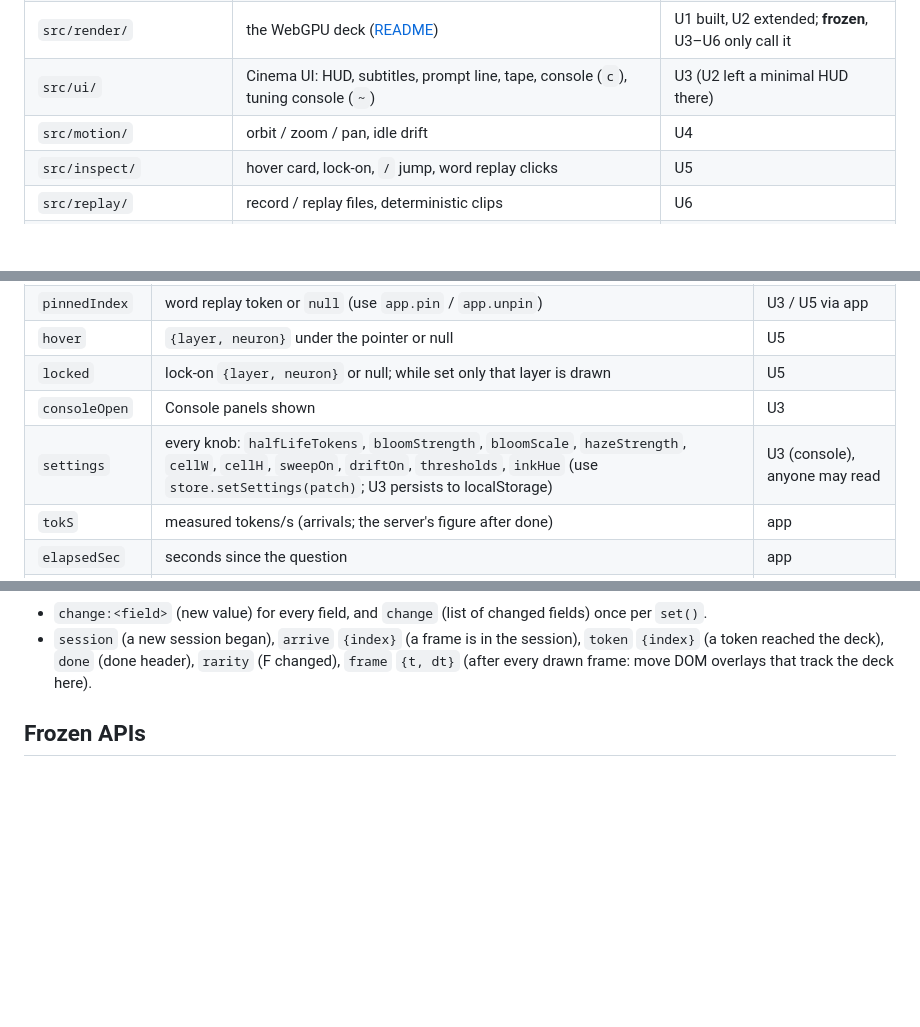
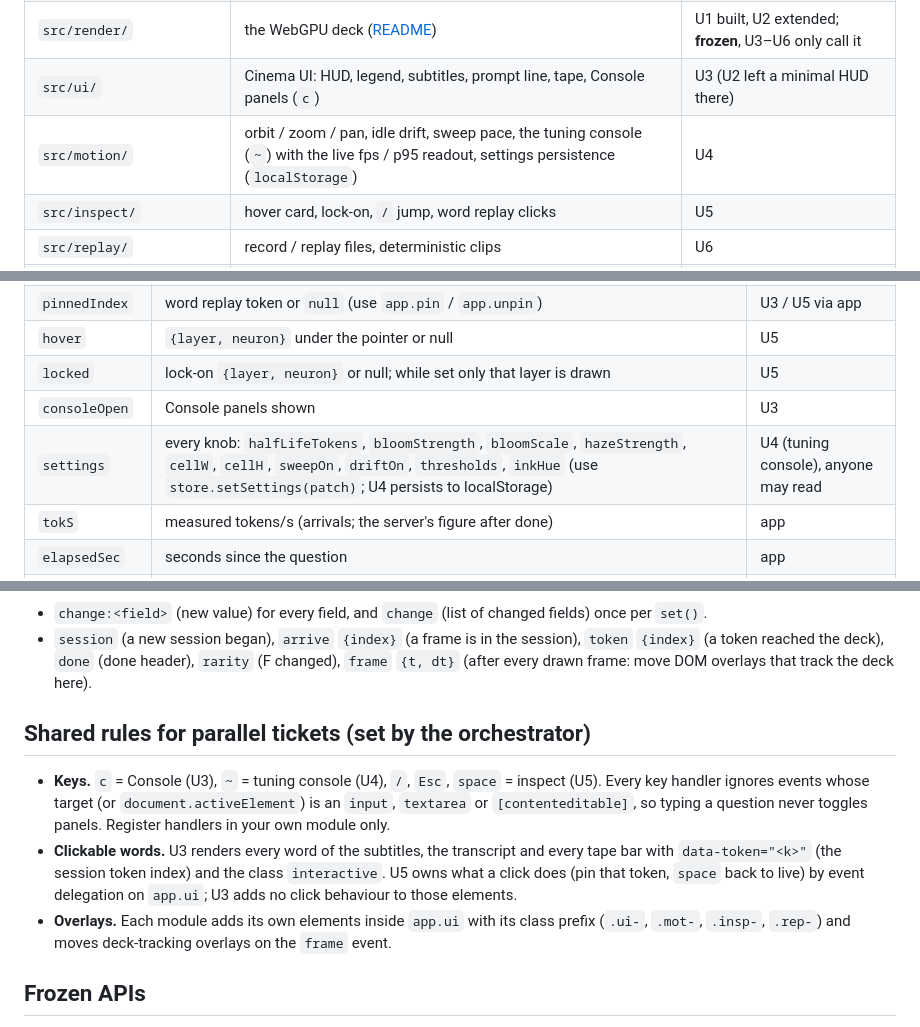
Before and after one commit to jparker2006/lobotomy, a Markdown page: web/ARCHITECTURE.md, 3 parts joined by grey strips. GitHub-like rendering; blank space fills up the shorter version.

Commit message:
ARCHITECTURE: tuning console + settings persistence belong to U4 (as in #22); shared rules for keys, clickable words, overlays (refs #18)

```diff
--- a/web/ARCHITECTURE.md
+++ b/web/ARCHITECTURE.md
@@ -24,8 +24,8 @@ If you need something from another module, read the store or call the app; if th
 | `src/proto/` | `frames.ts` (T2 parser), `client.ts` (HTTP + long-poll), `session.ts` (frames of the current answer) | U2 |
 | `src/data/` | `f16.ts`, `rarity.ts` (baked table, live F, `levelOf`) | U2; **U3 adds `data/stats.ts`** |
 | `src/render/` | the WebGPU deck ([README](src/render/README.md)) | U1 built, U2 extended; **frozen**, U3–U6 only call it |
-| `src/ui/` | Cinema UI: HUD, subtitles, prompt line, tape, console (`c`), tuning console (`~`) | U3 (U2 left a minimal HUD there) |
-| `src/motion/` | orbit / zoom / pan, idle drift | U4 |
+| `src/ui/` | Cinema UI: HUD, legend, subtitles, prompt line, tape, Console panels (`c`) | U3 (U2 left a minimal HUD there) |
+| `src/motion/` | orbit / zoom / pan, idle drift, sweep pace, the tuning console (`~`) with the live fps / p95 readout, settings persistence (`localStorage`) | U4 |
 | `src/inspect/` | hover card, lock-on, `/` jump, word replay clicks | U5 |
 | `src/replay/` | record / replay files, deterministic clips | U6 |
 | `src/plain/` + `plain.html` | T2's plain grid, kept as a debug view at `/plain.html` | U2 |
@@ -63,7 +63,7 @@ Every module exports `init<Module>(app: App)`. `App` (`src/app/app.ts`):
 | `hover` | `{layer, neuron}` under the pointer or null | U5 |
 | `locked` | lock-on `{layer, neuron}` or null; while set only that layer is drawn | U5 |
 | `consoleOpen` | Console panels shown | U3 |
-| `settings` | every knob: `halfLifeTokens`, `bloomStrength`, `bloomScale`, `hazeStrength`, `cellW`, `cellH`, `sweepOn`, `driftOn`, `thresholds`, `inkHue` (use `store.setSettings(patch)`; U3 persists to localStorage) | U3 (console), anyone may read |
+| `settings` | every knob: `halfLifeTokens`, `bloomStrength`, `bloomScale`, `hazeStrength`, `cellW`, `cellH`, `sweepOn`, `driftOn`, `thresholds`, `inkHue` (use `store.setSettings(patch)`; U4 persists to localStorage) | U4 (tuning console), anyone may read |
 | `tokS` | measured tokens/s (arrivals; the server's figure after done) | app |
 | `elapsedSec` | seconds since the question | app |
 | `replay` | null, or `{backend, recordedAt, power?}` while replaying; `power` = measured R12 record only | U6 |
@@ -73,6 +73,17 @@ Events: `store.on(name, fn)` returns an unsubscribe function.
 - `change:<field>` (new value) for every field, and `change` (list of changed fields) once per `set()`.
 - `session` (a new session began), `arrive` `{index}` (a frame is in the session), `token` `{index}` (a token reached the deck),
   `done` (done header), `rarity` (F changed), `frame` `{t, dt}` (after every drawn frame: move DOM overlays that track the deck here).
+
+## Shared rules for parallel tickets (set by the orchestrator)
+
+- **Keys.** `c` = Console (U3), `~` = tuning console (U4), `/`, `Esc`, `space` = inspect (U5). Every key handler ignores events
+  whose target (or `document.activeElement`) is an `input`, `textarea` or `[contenteditable]`, so typing a question never toggles
+  panels. Register handlers in your own module only.
+- **Clickable words.** U3 renders every word of the subtitles, the transcript and every tape bar with `data-token="<k>"` (the
+  session token index) and the class `interactive`. U5 owns what a click does (pin that token, `space` back to live) by event
+  delegation on `app.ui`; U3 adds no click behaviour to those elements.
+- **Overlays.** Each module adds its own elements inside `app.ui` with its class prefix (`.ui-`, `.mot-`, `.insp-`, `.rep-`) and
+  moves deck-tracking overlays on the `frame` event.
 
 ## Frozen APIs
 
```
